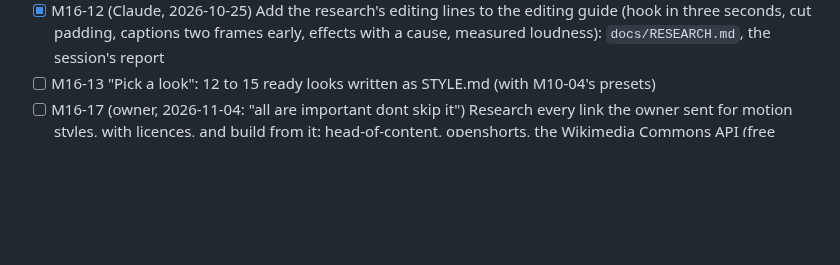
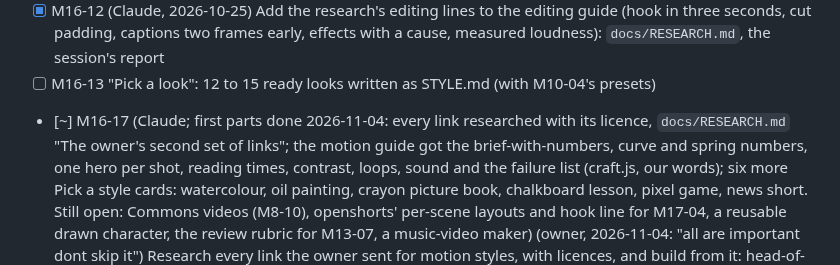
Before and after one commit to webziko/kushmanji, a Markdown page: PROGRESS.md, the part around the change. Rendered like a GitHub page; blank space fills up the shorter version.

```diff
--- a/PROGRESS.md
+++ b/PROGRESS.md
@@ -722,7 +722,12 @@ The owner, 2026-10-13: "we did cut so fast", "nice transitions ... very smooth c
 - [x] M16-12 (Claude, 2026-10-25) Add the research's editing lines to the editing guide (hook in three seconds, cut padding, captions
       two frames early, effects with a cause, measured loudness): `docs/RESEARCH.md`, the session's report
 - [ ] M16-13 "Pick a look": 12 to 15 ready looks written as STYLE.md (with M10-04's presets)
-- [ ] M16-17 (owner, 2026-11-04: "all are important dont skip it") Research every link the owner sent for motion
+- [~] M16-17 (Claude; first parts done 2026-11-04: every link researched with its licence, `docs/RESEARCH.md` "The
+      owner's second set of links"; the motion guide got the brief-with-numbers, curve and spring numbers, one hero
+      per shot, reading times, contrast, loops, sound and the failure list (craft.js, our words); six more Pick a
+      style cards: watercolour, oil painting, crayon picture book, chalkboard lesson, pixel game, news short.
+      Still open: Commons videos (M8-10), openshorts' per-scene layouts and hook line for M17-04, a reusable drawn
+      character, the review rubric for M13-07, a music-video maker) (owner, 2026-11-04: "all are important dont skip it") Research every link the owner sent for motion
       styles, with licences, and build from it: head-of-content, openshorts, the Wikimedia Commons API (free videos
       and pictures, M8-10), the owner's downloaded "Shorts Animator" skill (painted looks; incomplete zip, no
       licence: ideas only), all styles of lemo-opuscar (51) and mg-styles-15 (15), the other six repos read fully,
```
Also changed, not shown: CHECKLIST.md (+5 -2 lines), docs/HANDOFF.md (+9 -1 lines).
